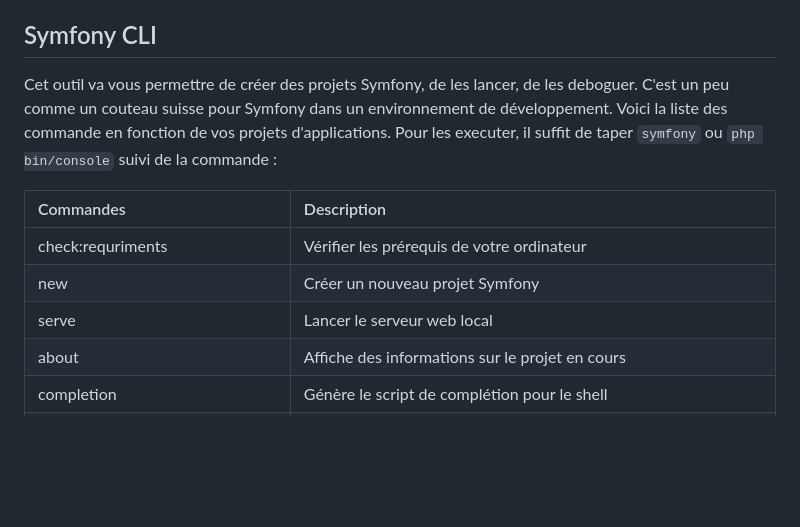
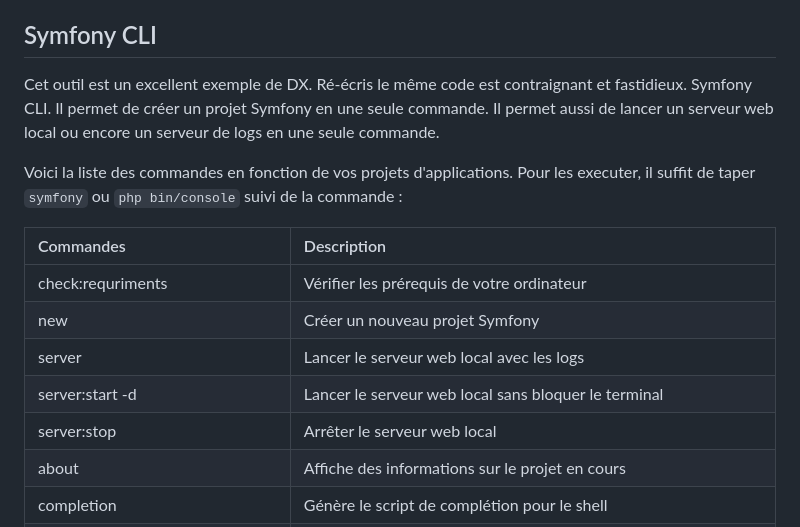
Before and after one commit to Jensone/SymGuide, a Markdown page: DX.md, the part around the change. Drawn GitHub-style; blank space fills up the shorter version.

Commit message:
📝 docs(DX.md) : mettre à jour la documentation de Symfony CLI pour inclure les nouvelles commandes et leurs descriptions

```diff
--- a/DX.md
+++ b/DX.md
@@ -20,13 +20,17 @@ En résumé ce gain de temps, de qualité, de confort, de sérénité et de séc
 
 ## Symfony CLI
 
-Cet outil va vous permettre de créer des projets Symfony, de les lancer, de les deboguer. C'est un peu comme un couteau suisse pour Symfony dans un environnement de développement. Voici la liste des commande en fonction de vos  projets d'applications. Pour les executer, il suffit de taper `symfony` ou `php bin/console` suivi de la commande :
+Cet outil est un excellent exemple de DX. Ré-écris le même code est contraignant et fastidieux. Symfony CLI. Il permet de créer un projet Symfony en une seule commande. Il permet aussi de lancer un serveur web local ou encore un serveur de logs en une seule commande.
+
+Voici la liste des commandes en fonction de vos projets d'applications. Pour les executer, il suffit de taper `symfony` ou `php bin/console` suivi de la commande :
 
 | Commandes | Description |
 | :--- | :--- |
 | check:requriments | Vérifier les prérequis de votre ordinateur |
 | new | Créer un nouveau projet Symfony |
-| serve | Lancer le serveur web local |
+| server | Lancer le serveur web local avec les logs |
+| server:start -d | Lancer le serveur web local sans bloquer le terminal |
+| server:stop | Arrêter le serveur web local |
 | about | Affiche des informations sur le projet en cours |
 | completion | Génère le script de complétion pour le shell |
 | help | Affiche l'aide pour une commande |
```
